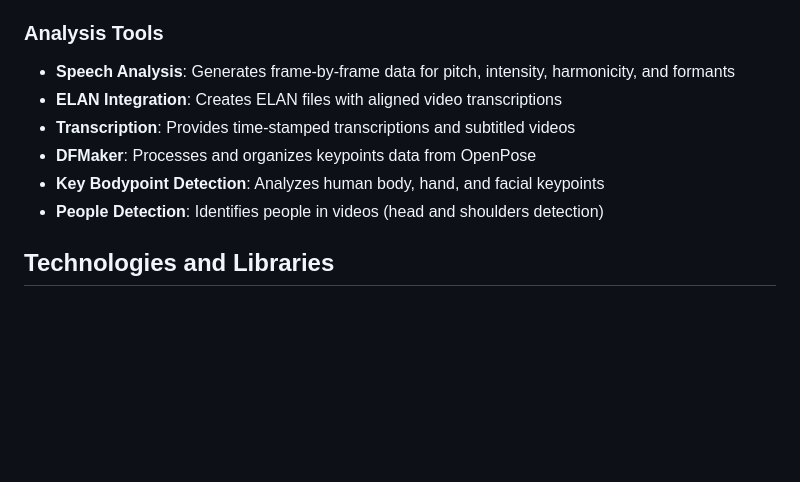
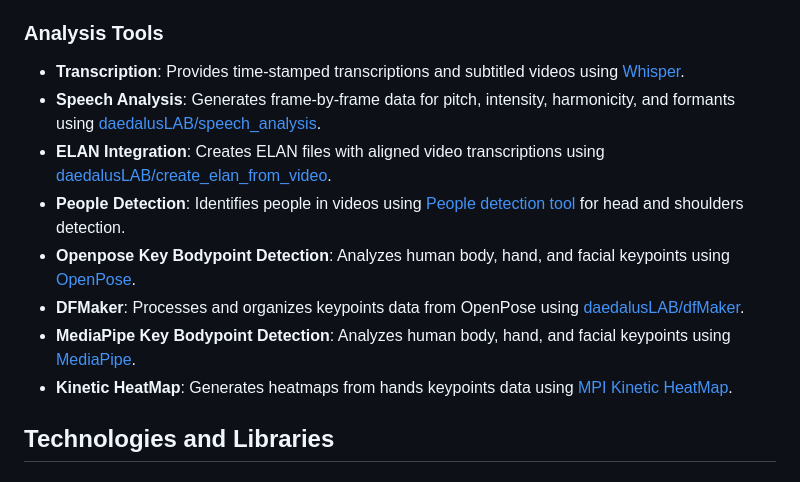
Before and after one commit to daedalusLAB/web_pipeline, a Markdown page: README.md, the part around the change. Drawn GitHub-style; blank space fills up the shorter version.

Commit message:
Enhance README.md by adding external links to analysis tools, including Whisper for transcription, daedalusLAB for speech analysis, and OpenPose for keypoint detection, improving clarity and resource accessibility.

```diff
--- a/README.md
+++ b/README.md
@@ -27,12 +27,14 @@ Our platform provides comprehensive tools for analyzing multimodal communication
 - **Multi-Tool Integration**: Seamless integration with industry-standard tools
 
 ### Analysis Tools
-- **Speech Analysis**: Generates frame-by-frame data for pitch, intensity, harmonicity, and formants
-- **ELAN Integration**: Creates ELAN files with aligned video transcriptions
-- **Transcription**: Provides time-stamped transcriptions and subtitled videos
-- **DFMaker**: Processes and organizes keypoints data from OpenPose
-- **Key Bodypoint Detection**: Analyzes human body, hand, and facial keypoints
-- **People Detection**: Identifies people in videos (head and shoulders detection)
+- **Transcription**: Provides time-stamped transcriptions and subtitled videos using [Whisper](https://github.com/openai/whisper).
+- **Speech Analysis**: Generates frame-by-frame data for pitch, intensity, harmonicity, and formants using [daedalusLAB/speech_analysis](https://github.com/daedalusLAB/speech_analysis).
+- **ELAN Integration**: Creates ELAN files with aligned video transcriptions using [daedalusLAB/create_elan_from_video](https://github.com/daedalusLAB/create_elan_from_video).
+- **People Detection**: Identifies people in videos using [People detection tool](https://github.com/daedalusLAB/mario_plumber/tree/main/is_there_a_person_in_the_video) for head and shoulders detection.
+- **Openpose Key Bodypoint Detection**: Analyzes human body, hand, and facial keypoints using [OpenPose](https://github.com/CMU-Perceptual-Computing-Lab/openpose).
+- **DFMaker**: Processes and organizes keypoints data from OpenPose using [daedalusLAB/dfMaker](https://github.com/daedalusLAB/dfMaker).
+- **MediaPipe Key Bodypoint Detection**: Analyzes human body, hand, and facial keypoints using [MediaPipe](https://github.com/google/mediapipe).
+- **Kinetic HeatMap**: Generates heatmaps from hands keypoints data using [MPI Kinetic HeatMap](https://github.com/Mundgelenk/MPI_MDP).
 
 ## Technologies and Libraries
 
```
